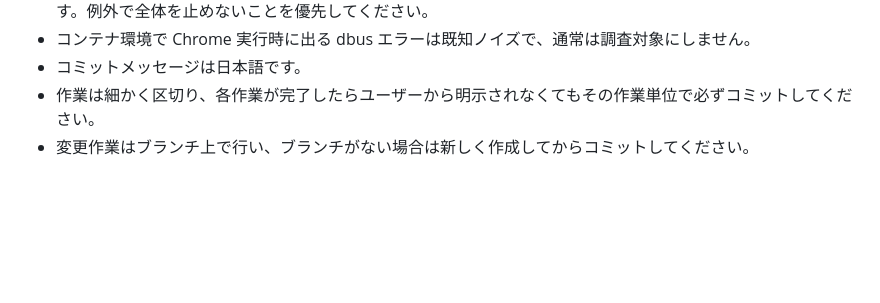
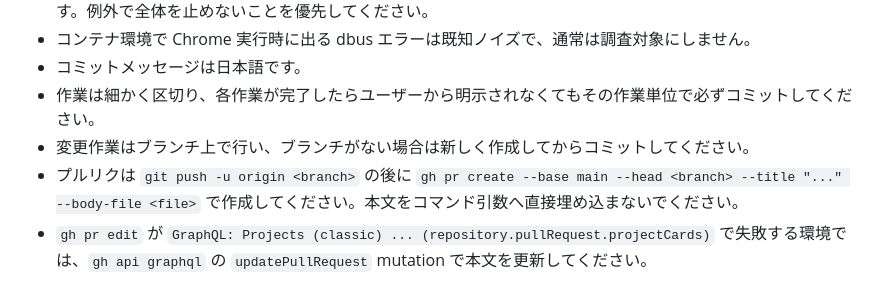
Before and after one commit to nagisora/mirror-chat, a Markdown page: AGENTS.md, the part around the change. Rendered like a GitHub page; blank space fills up the shorter version.

Commit message:
運用: PR作成手順と更新手順を明文化

```diff
--- a/AGENTS.md
+++ b/AGENTS.md
@@ -41,3 +41,5 @@ Chrome での動作確認は ai-prompt-broadcaster/ を未ビルドのまま読
 - コミットメッセージは日本語です。
 - 作業は細かく区切り、各作業が完了したらユーザーから明示されなくてもその作業単位で必ずコミットしてください。
 - 変更作業はブランチ上で行い、ブランチがない場合は新しく作成してからコミットしてください。
+- プルリクは `git push -u origin <branch>` の後に `gh pr create --base main --head <branch> --title "..." --body-file <file>` で作成してください。本文をコマンド引数へ直接埋め込まないでください。
+- `gh pr edit` が `GraphQL: Projects (classic) ... (repository.pullRequest.projectCards)` で失敗する環境では、`gh api graphql` の `updatePullRequest` mutation で本文を更新してください。
```
